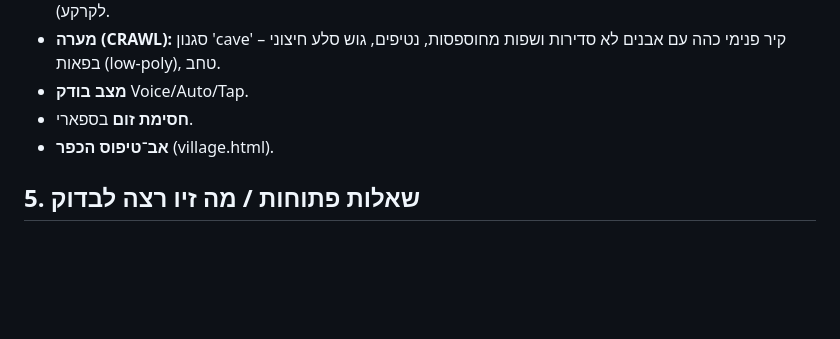
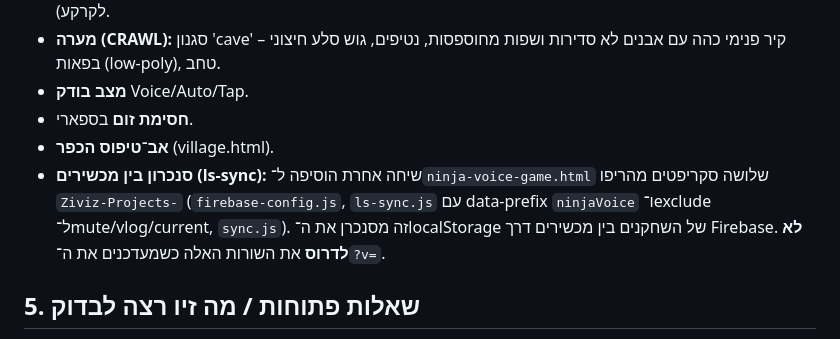
Before and after one commit to mazivco-design/ninja-voice-game, a Markdown page: HANDOFF.md, the part around the change. Rendered like a GitHub page; blank space fills up the shorter version.

Commit message:
HANDOFF: note the cross-device sync scripts added by another session
Co-Authored-By: Claude Fable 5.1 <noreply@anthropic.com>
Claude-Session: https://claude.ai/code/session_01MTCZtTPmqERfCcTBbjzeD7

```diff
--- a/HANDOFF.md
+++ b/HANDOFF.md
@@ -53,6 +53,7 @@
 - **מצב בודק** Voice/Auto/Tap.
 - **חסימת זום** בספארי.
 - **אב־טיפוס הכפר** (village.html).
+- **סנכרון בין מכשירים (ls-sync):** שיחה אחרת הוסיפה ל־`ninja-voice-game.html` שלושה סקריפטים מהריפו `Ziviz-Projects-` (`firebase-config.js`, `ls-sync.js` עם data-prefix `ninjaVoice` ו־exclude ל־mute/vlog/current, `sync.js`). זה מסנכרן את ה־localStorage של השחקנים בין מכשירים דרך Firebase. **לא לדרוס** את השורות האלה כשמעדכנים את ה־`?v=`.
 
 ## 5. שאלות פתוחות / מה זיו רצה לבדוק
 
```
